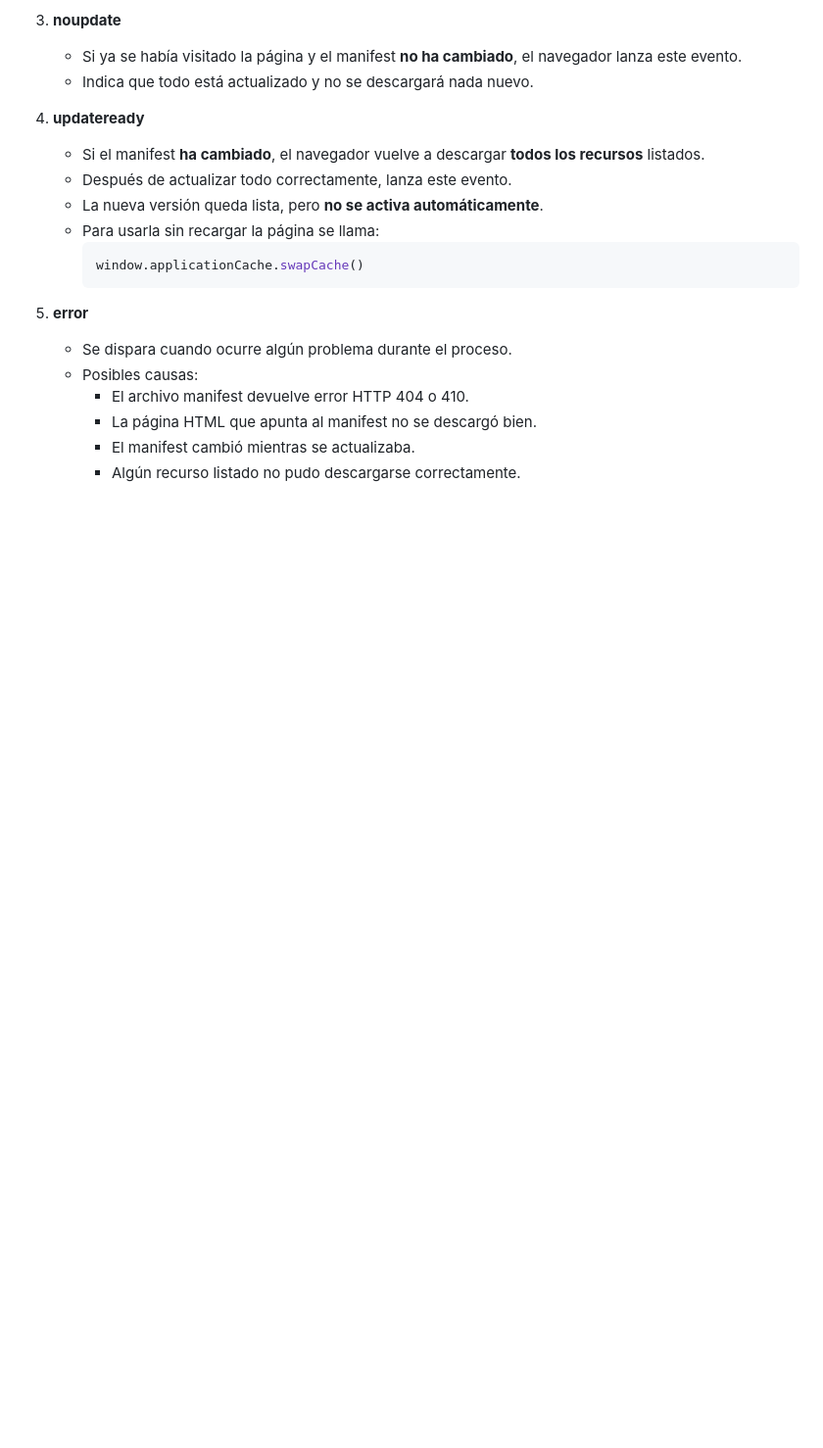
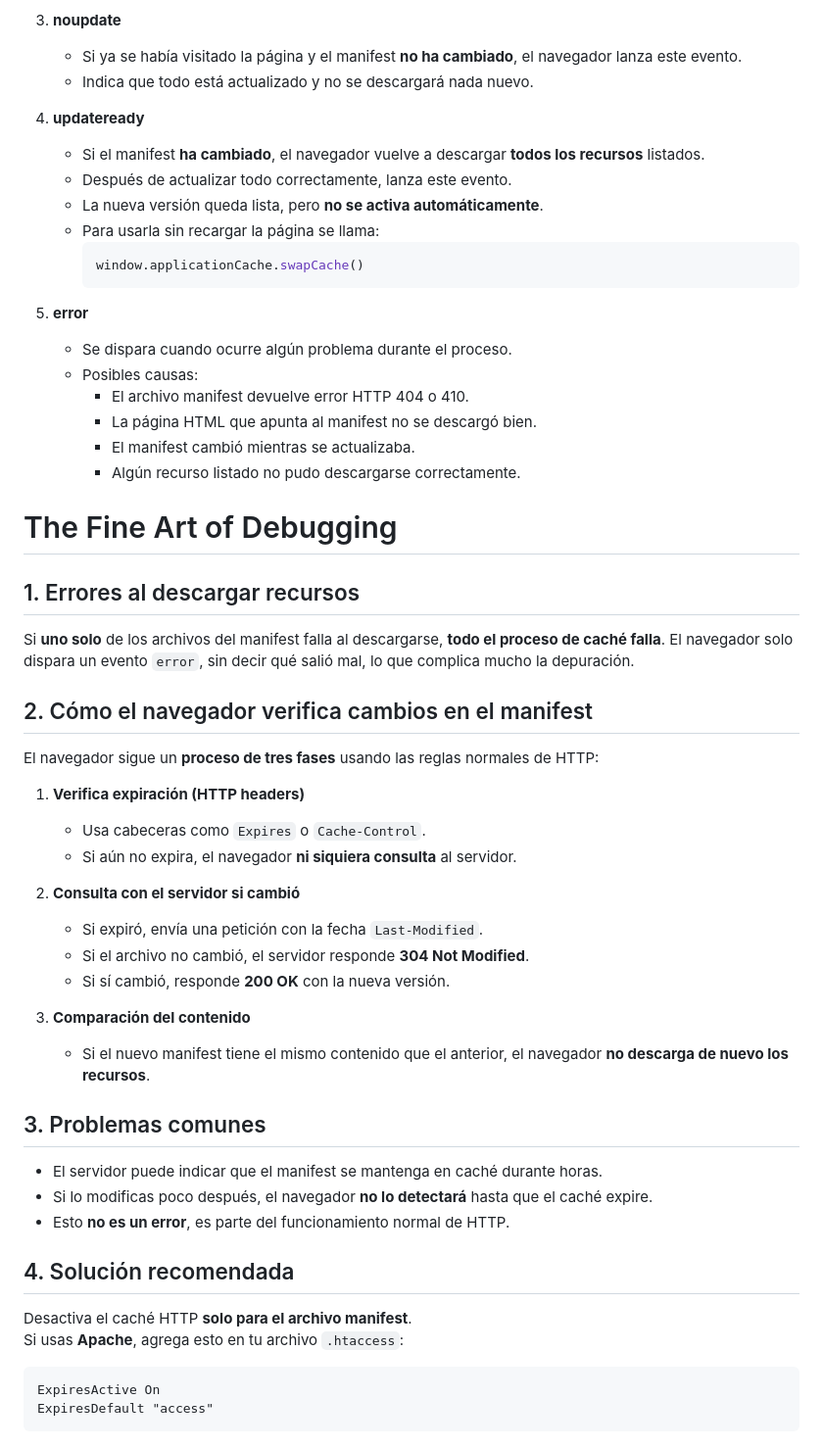
Before and after one commit to Hassan050911/HTML5, a Markdown page: Capitulo8/README.md, the part around the change. Shown: that part at 98% size. Rendered like a GitHub page; blank space fills up the shorter version.

Commit message:
Termine la parte del resumen

````diff
--- a/Capitulo8/README.md
+++ b/Capitulo8/README.md
@@ -140,3 +140,40 @@ Hasta ahora se ha explicado cómo funcionan las aplicaciones web offline y el ca
      - La página HTML que apunta al manifest no se descargó bien.
      - El manifest cambió mientras se actualizaba.
      - Algún recurso listado no pudo descargarse correctamente.
+
+# The Fine Art of Debugging
+
+## 1. Errores al descargar recursos
+
+Si **uno solo** de los archivos del manifest falla al descargarse, **todo el proceso de caché falla**. El navegador solo dispara un evento `error`, sin decir qué salió mal, lo que complica mucho la depuración.
+
+## 2. Cómo el navegador verifica cambios en el manifest
+
+El navegador sigue un **proceso de tres fases** usando las reglas normales de HTTP:
+
+1. **Verifica expiración (HTTP headers)**
+   - Usa cabeceras como `Expires` o `Cache-Control`.
+   - Si aún no expira, el navegador **ni siquiera consulta** al servidor.
+
+2. **Consulta con el servidor si cambió**
+   - Si expiró, envía una petición con la fecha `Last-Modified`.
+   - Si el archivo no cambió, el servidor responde **304 Not Modified**.
+   - Si sí cambió, responde **200 OK** con la nueva versión.
+
+3. **Comparación del contenido**
+   - Si el nuevo manifest tiene el mismo contenido que el anterior, el navegador **no descarga de nuevo los recursos**.
+
+## 3. Problemas comunes
+
+- El servidor puede indicar que el manifest se mantenga en caché durante horas.
+- Si lo modificas poco después, el navegador **no lo detectará** hasta que el caché expire.
+- Esto **no es un error**, es parte del funcionamiento normal de HTTP.
+
+## 4. Solución recomendada
+Desactiva el caché HTTP **solo para el archivo manifest**.
+Si usas **Apache**, agrega esto en tu archivo `.htaccess`:
+
+```apache
+ExpiresActive On
+ExpiresDefault "access"
+```
````
